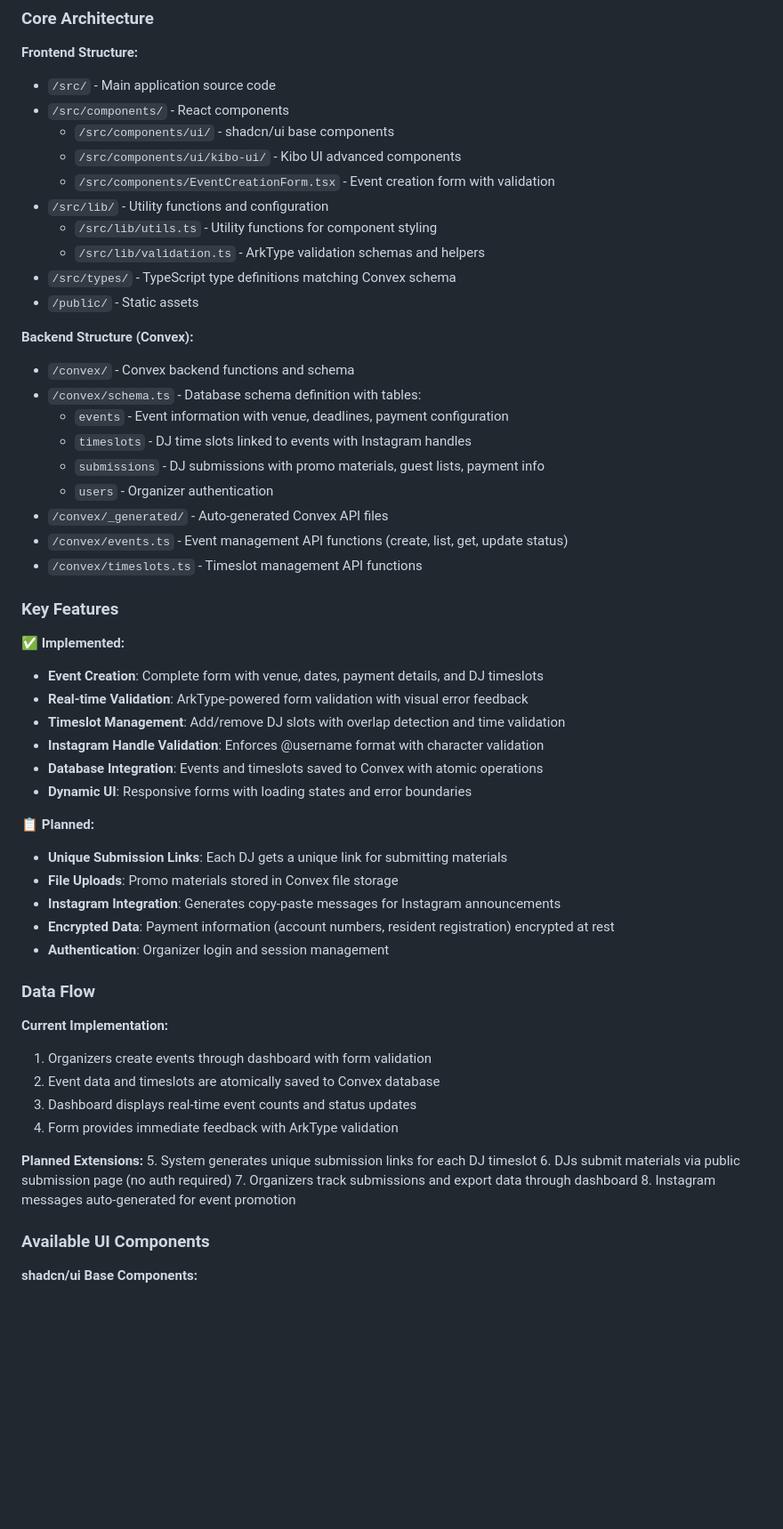
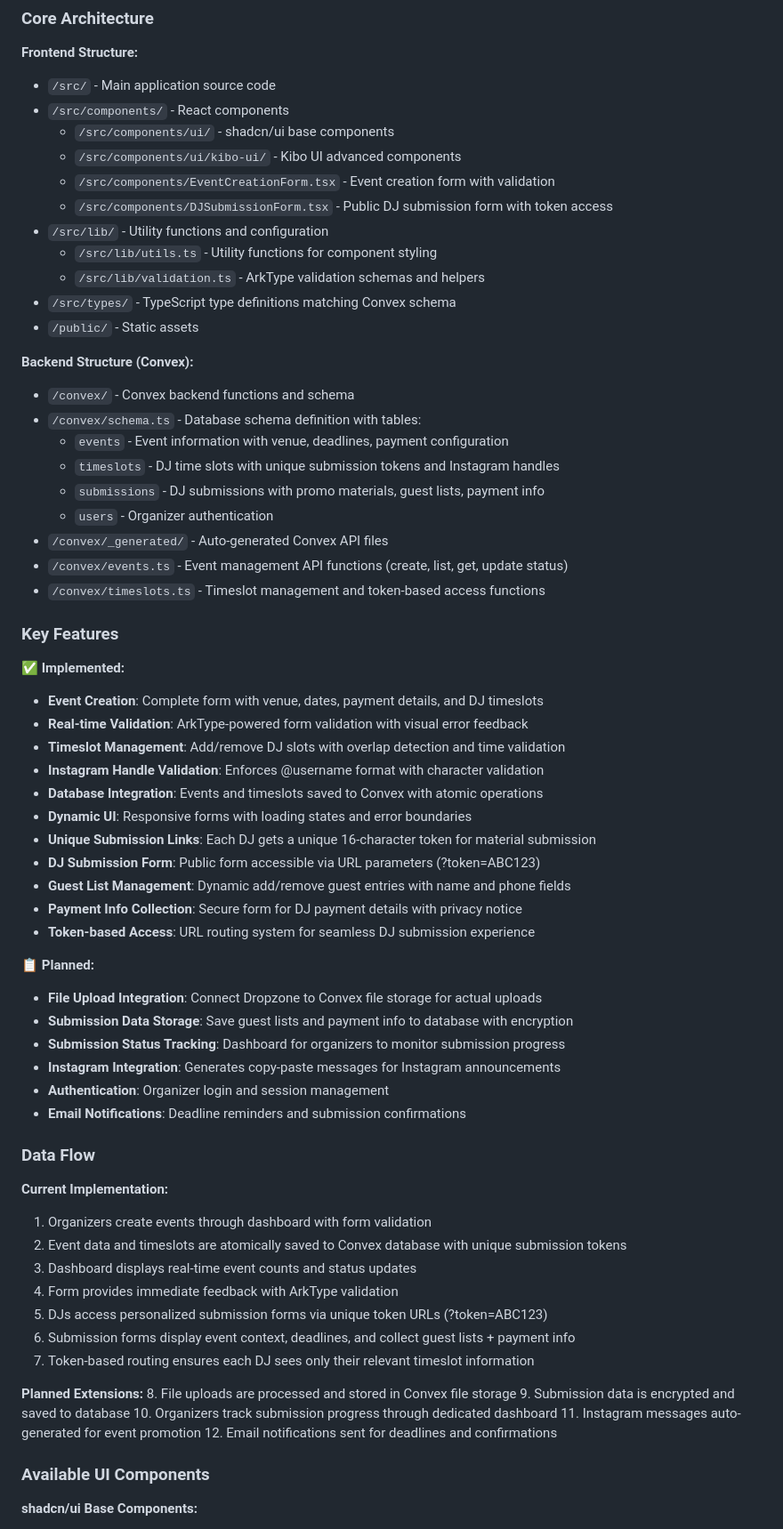
Before and after one commit to sehyunchung/rite, a Markdown page: CLAUDE.md, the part around one of its changes. Shown at 89% size. Drawn GitHub-style; blank space fills up the shorter version.

Commit message:
Update CLAUDE.md to reflect Phase 2 progress: DJ Submission System
Documentation Updates:
- Mark Phase 2 as "IN PROGRESS" (75% Complete) with detailed checklist
- Add implemented features: token generation, public forms, guest lists, payment collection
- Update file structure to include DJSubmissionForm.tsx component
- Enhance data flow description with current token-based access implementation
- Update backend structure documentation for timeslot token functionality
- Clarify remaining Phase 2 tasks: file uploads, data storage, form validation

Progress Summary:
✅ Phase 1: Event Creation (100% Complete)
🚧 Phase 2: DJ Submission System (75% Complete)
📋 Phase 3: Advanced Features (Planned)

Next priorities clearly outlined:
- File upload integration with Convex storage
- Submission data storage with encryption
- Enhanced form validation for DJ submissions

🤖 Generated with [Claude Code](https://claude.ai/code)

Co-Authored-By: Claude <noreply@anthropic.com>

```diff
--- a/CLAUDE.md
+++ b/CLAUDE.md
@@ -35,6 +35,7 @@ This is a DJ Event Booking System built with React (Vite) frontend and Convex ba
   - `/src/components/ui/` - shadcn/ui base components
   - `/src/components/ui/kibo-ui/` - Kibo UI advanced components
   - `/src/components/EventCreationForm.tsx` - Event creation form with validation
+  - `/src/components/DJSubmissionForm.tsx` - Public DJ submission form with token access
 - `/src/lib/` - Utility functions and configuration
   - `/src/lib/utils.ts` - Utility functions for component styling
   - `/src/lib/validation.ts` - ArkType validation schemas and helpers
@@ -45,12 +46,12 @@ This is a DJ Event Booking System built with React (Vite) frontend and Convex ba
 - `/convex/` - Convex backend functions and schema
 - `/convex/schema.ts` - Database schema definition with tables:
   - `events` - Event information with venue, deadlines, payment configuration
-  - `timeslots` - DJ time slots linked to events with Instagram handles
+  - `timeslots` - DJ time slots with unique submission tokens and Instagram handles
   - `submissions` - DJ submissions with promo materials, guest lists, payment info
   - `users` - Organizer authentication
 - `/convex/_generated/` - Auto-generated Convex API files
 - `/convex/events.ts` - Event management API functions (create, list, get, update status)
-- `/convex/timeslots.ts` - Timeslot management API functions
+- `/convex/timeslots.ts` - Timeslot management and token-based access functions
 
 ### Key Features
 
@@ -61,27 +62,37 @@ This is a DJ Event Booking System built with React (Vite) frontend and Convex ba
 - **Instagram Handle Validation**: Enforces @username format with character validation
 - **Database Integration**: Events and timeslots saved to Convex with atomic operations
 - **Dynamic UI**: Responsive forms with loading states and error boundaries
+- **Unique Submission Links**: Each DJ gets a unique 16-character token for material submission
+- **DJ Submission Form**: Public form accessible via URL parameters (?token=ABC123)
+- **Guest List Management**: Dynamic add/remove guest entries with name and phone fields
+- **Payment Info Collection**: Secure form for DJ payment details with privacy notice
+- **Token-based Access**: URL routing system for seamless DJ submission experience
 
 **📋 Planned:**
-- **Unique Submission Links**: Each DJ gets a unique link for submitting materials
-- **File Uploads**: Promo materials stored in Convex file storage
+- **File Upload Integration**: Connect Dropzone to Convex file storage for actual uploads
+- **Submission Data Storage**: Save guest lists and payment info to database with encryption
+- **Submission Status Tracking**: Dashboard for organizers to monitor submission progress
 - **Instagram Integration**: Generates copy-paste messages for Instagram announcements
-- **Encrypted Data**: Payment information (account numbers, resident registration) encrypted at rest
 - **Authentication**: Organizer login and session management
+- **Email Notifications**: Deadline reminders and submission confirmations
 
 ### Data Flow
 
 **Current Implementation:**
 1. Organizers create events through dashboard with form validation
-2. Event data and timeslots are atomically saved to Convex database
+2. Event data and timeslots are atomically saved to Convex database with unique submission tokens
 3. Dashboard displays real-time event counts and status updates
 4. Form provides immediate feedback with ArkType validation
+5. DJs access personalized submission forms via unique token URLs (?token=ABC123)
+6. Submission forms display event context, deadlines, and collect guest lists + payment info
+7. Token-based routing ensures each DJ sees only their relevant timeslot information
 
 **Planned Extensions:**
-5. System generates unique submission links for each DJ timeslot
-6. DJs submit materials via public submission page (no auth required)
-7. Organizers track submissions and export data through dashboard
-8. Instagram messages auto-generated for event promotion
+8. File uploads are processed and stored in Convex file storage
+9. Submission data is encrypted and saved to database
+10. Organizers track submission progress through dedicated dashboard
+11. Instagram messages auto-generated for event promotion
+12. Email notifications sent for deadlines and confirmations
 
 ### Available UI Components
 
```
Also changed, not shown: other parts of CLAUDE.md (+10 -7 lines).
